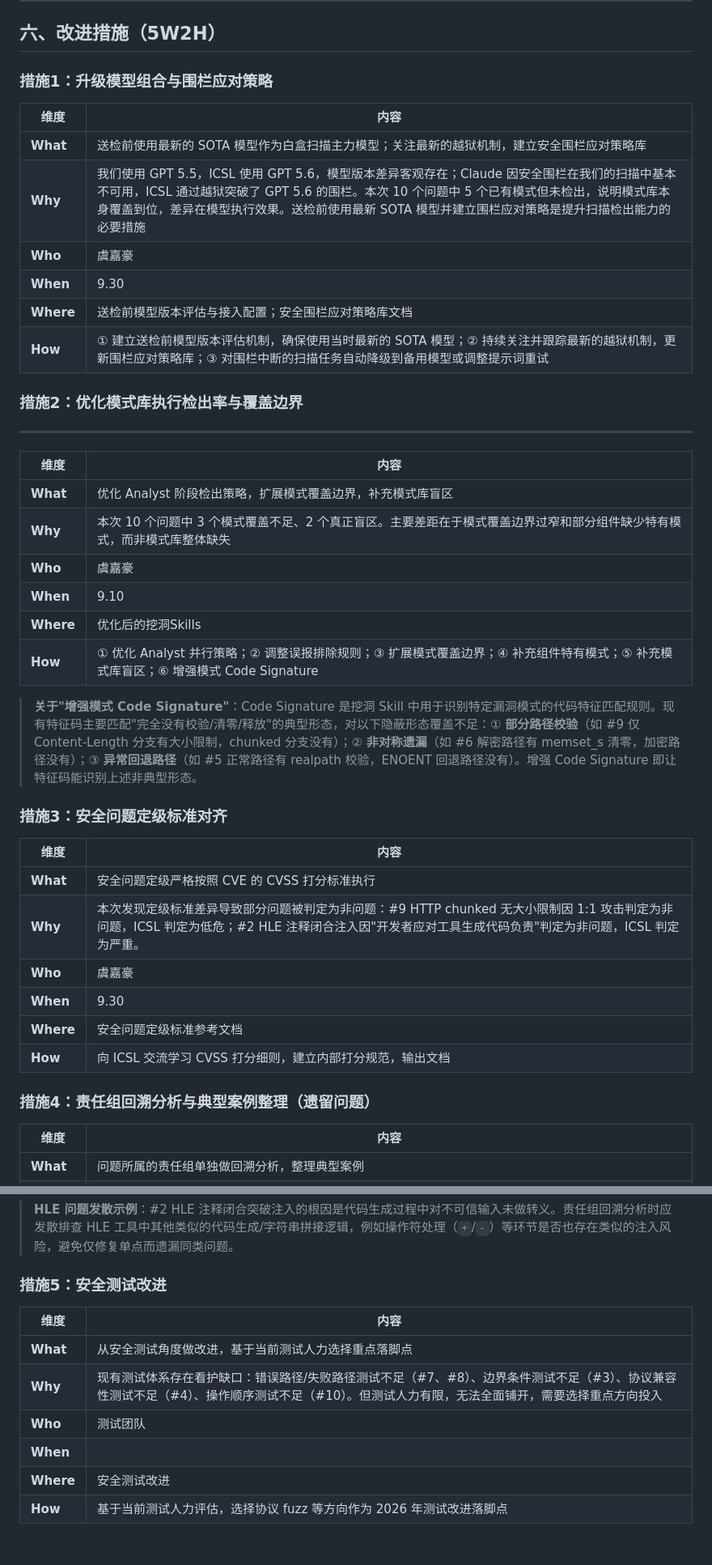
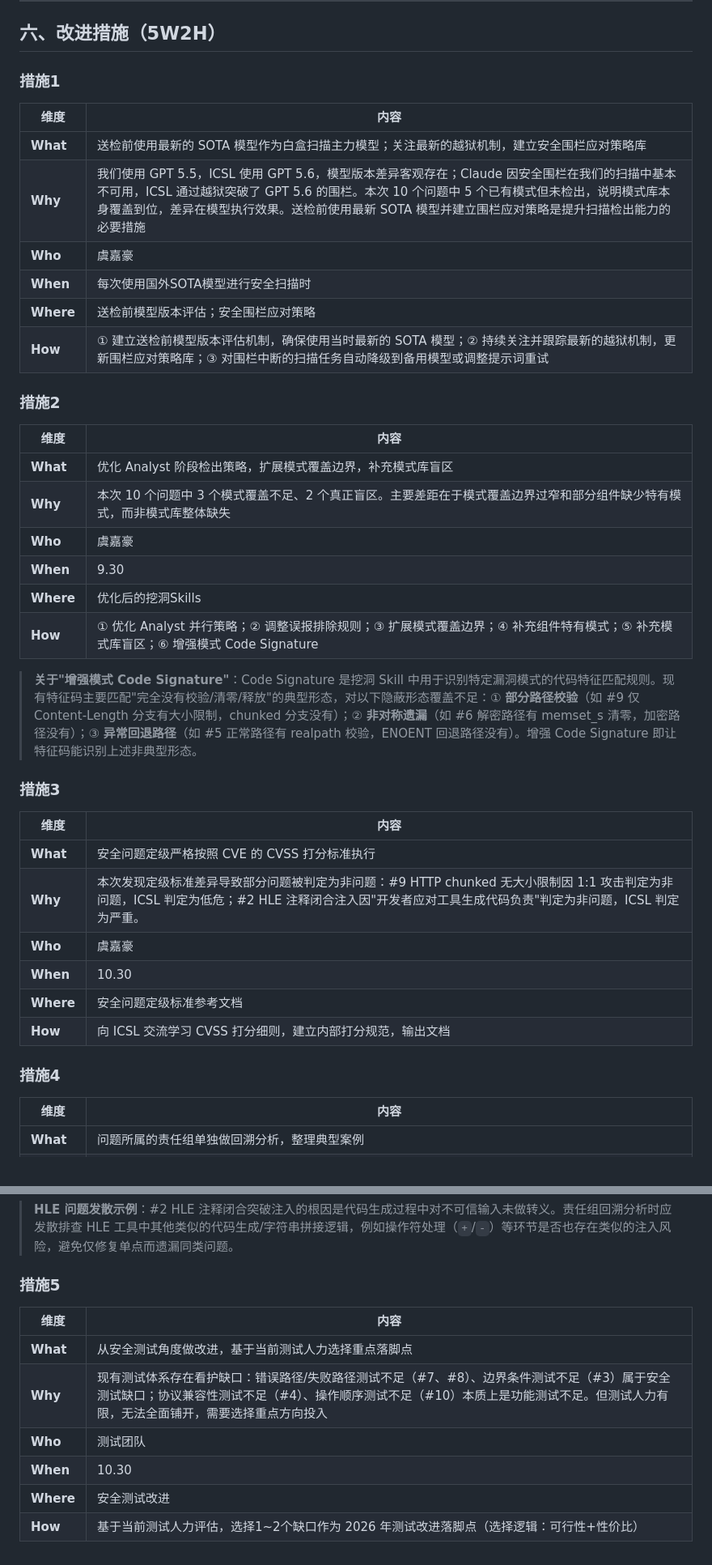
Before and after one commit to ChaosJohn/webslides, a Markdown page: docs/ICSL2026RCA/report.md, 2 parts joined by grey strips. Shown at 81% size. Drawn GitHub-style.

Commit message:
feat: upload docs/ICSL2026RCA/report.md via web

```diff
--- a/docs/ICSL2026RCA/report.md
+++ b/docs/ICSL2026RCA/report.md
@@ -214,44 +214,42 @@ ICSL 未使用特殊工具，与我们的唯一变量是模型组合和围栏应
 
 ## 六、改进措施（5W2H）
 
-### 措施1：升级模型组合与围栏应对策略
+### 措施1
 
 | 维度 | 内容 |
 |------|------|
 | **What** | 送检前使用最新的 SOTA 模型作为白盒扫描主力模型；关注最新的越狱机制，建立安全围栏应对策略库 |
 | **Why** | 我们使用 GPT 5.5，ICSL 使用 GPT 5.6，模型版本差异客观存在；Claude 因安全围栏在我们的扫描中基本不可用，ICSL 通过越狱突破了 GPT 5.6 的围栏。本次 10 个问题中 5 个已有模式但未检出，说明模式库本身覆盖到位，差异在模型执行效果。送检前使用最新 SOTA 模型并建立围栏应对策略是提升扫描检出能力的必要措施 |
 | **Who** | 虞嘉豪 |
-| **When** | 9.30 |
-| **Where** | 送检前模型版本评估与接入配置；安全围栏应对策略库文档 |
+| **When** | 每次使用国外SOTA模型进行安全扫描时 |
+| **Where** | 送检前模型版本评估；安全围栏应对策略 |
 | **How** | ① 建立送检前模型版本评估机制，确保使用当时最新的 SOTA 模型；② 持续关注并跟踪最新的越狱机制，更新围栏应对策略库；③ 对围栏中断的扫描任务自动降级到备用模型或调整提示词重试 |
 
-### 措施2：优化模式库执行检出率与覆盖边界
-
-****
+### 措施2
 
 | 维度 | 内容 |
 |------|------|
 | **What** | 优化 Analyst 阶段检出策略，扩展模式覆盖边界，补充模式库盲区 |
 | **Why** | 本次 10 个问题中 3 个模式覆盖不足、2 个真正盲区。主要差距在于模式覆盖边界过窄和部分组件缺少特有模式，而非模式库整体缺失 |
 | **Who** | 虞嘉豪 |
-| **When** | 9.10 |
+| **When** | 9.30 |
 | **Where** | 优化后的挖洞Skills |
 | **How** | ① 优化 Analyst 并行策略；② 调整误报排除规则；③ 扩展模式覆盖边界；④ 补充组件特有模式；⑤ 补充模式库盲区；⑥ 增强模式 Code Signature |
 
 > **关于"增强模式 Code Signature"**：Code Signature 是挖洞 Skill 中用于识别特定漏洞模式的代码特征匹配规则。现有特征码主要匹配"完全没有校验/清零/释放"的典型形态，对以下隐蔽形态覆盖不足：① **部分路径校验**（如 #9 仅 Content-Length 分支有大小限制，chunked 分支没有）；② **非对称遗漏**（如 #6 解密路径有 memset_s 清零，加密路径没有）；③ **异常回退路径**（如 #5 正常路径有 realpath 校验，ENOENT 回退路径没有）。增强 Code Signature 即让特征码能识别上述非典型形态。
 
-### 措施3：安全问题定级标准对齐
+### 措施3
 
 | 维度 | 内容 |
 |------|------|
 | **What** | 安全问题定级严格按照 CVE 的 CVSS 打分标准执行 |
 | **Why** | 本次发现定级标准差异导致部分问题被判定为非问题：#9 HTTP chunked 无大小限制因 1:1 攻击判定为非问题，ICSL 判定为低危；#2 HLE 注释闭合注入因"开发者应对工具生成代码负责"判定为非问题，ICSL 判定为严重。 |
 | **Who** | 虞嘉豪 |
-| **When** | 9.30 |
+| **When** | 10.30 |
 | **Where** | 安全问题定级标准参考文档 |
 | **How** | 向 ICSL 交流学习 CVSS 打分细则，建立内部打分规范，输出文档 |
 
-### 措施4：责任组回溯分析与典型案例整理（遗留问题）
+### 措施4
 
 | 维度 | 内容 |
 |------|------|
@@ -264,13 +262,13 @@ ICSL 未使用特殊工具，与我们的唯一变量是模型组合和围栏应
 
 > **HLE 问题发散示例**：#2 HLE 注释闭合突破注入的根因是代码生成过程中对不可信输入未做转义。责任组回溯分析时应发散排查 HLE 工具中其他类似的代码生成/字符串拼接逻辑，例如操作符处理（`+`/`-`）等环节是否也存在类似的注入风险，避免仅修复单点而遗漏同类问题。
 
-### 措施5：安全测试改进
+### 措施5
 
 | 维度 | 内容 |
 |------|------|
 | **What** | 从安全测试角度做改进，基于当前测试人力选择重点落脚点 |
-| **Why** | 现有测试体系存在看护缺口：错误路径/失败路径测试不足（#7、#8）、边界条件测试不足（#3）、协议兼容性测试不足（#4）、操作顺序测试不足（#10）。但测试人力有限，无法全面铺开，需要选择重点方向投入 |
+| **Why** | 现有测试体系存在看护缺口：错误路径/失败路径测试不足（#7、#8）、边界条件测试不足（#3）属于安全测试缺口；协议兼容性测试不足（#4）、操作顺序测试不足（#10）本质上是功能测试不足。但测试人力有限，无法全面铺开，需要选择重点方向投入 |
 | **Who** | 测试团队 |
-| **When** |  |
+| **When** | 10.30 |
 | **Where** | 安全测试改进 |
-| **How** | 基于当前测试人力评估，选择协议 fuzz 等方向作为 2026 年测试改进落脚点 |
+| **How** | 基于当前测试人力评估，选择1~2个缺口作为 2026 年测试改进落脚点（选择逻辑：可行性+性价比） |
```
